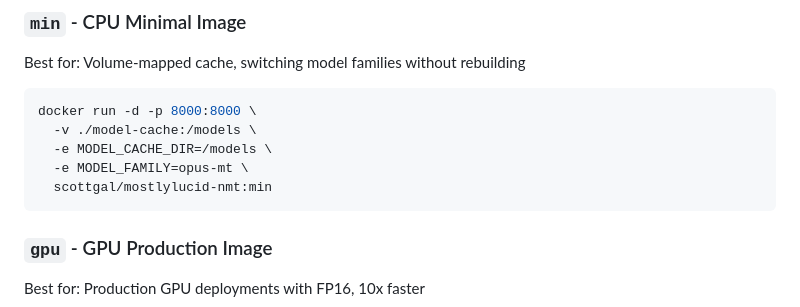
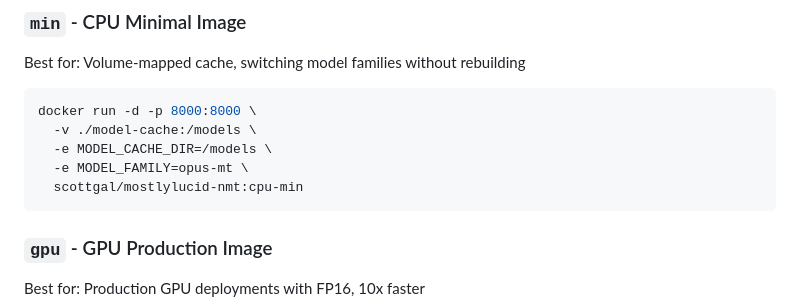
Before and after one commit to scottgal/mostlyucid-nmt, a Markdown page: DOCKER_HUB.md, the part around the change. Drawn GitHub-style.

````diff
--- a/DOCKER_HUB.md
+++ b/DOCKER_HUB.md
@@ -78,7 +78,7 @@ docker run -d -p 8000:8000 \
   -v ./model-cache:/models \
   -e MODEL_CACHE_DIR=/models \
   -e MODEL_FAMILY=opus-mt \
-  scottgal/mostlylucid-nmt:min
+  scottgal/mostlylucid-nmt:cpu-min
 ```
 
 ### `gpu` - GPU Production Image
````
Also changed, not shown: README.md (+7 -7 lines).
